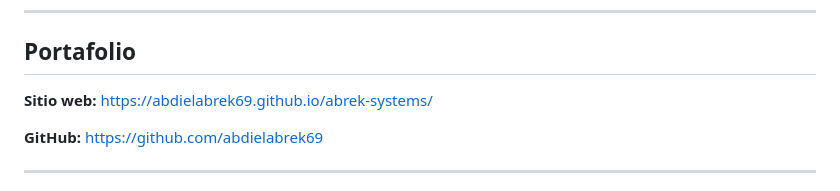
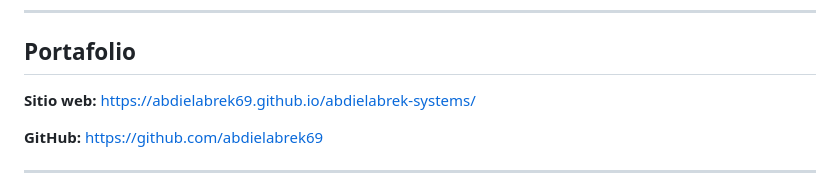
Before and after one commit to abdielabrek69/abdielabrek-systems, a Markdown page: README.md, the part around the change. Drawn GitHub-style.

Commit message:
Fix formatting in README.md links

```diff
--- a/README.md
+++ b/README.md
@@ -11,7 +11,7 @@ El sitio incorpora una experiencia visual interactiva desarrollada con **Three.j
 ## Portafolio
 
 **Sitio web:**
-https://abdielabrek69.github.io/abrek-systems/
+https://abdielabrek69.github.io/abdielabrek-systems/
 
 **GitHub:**
 https://github.com/abdielabrek69
```
